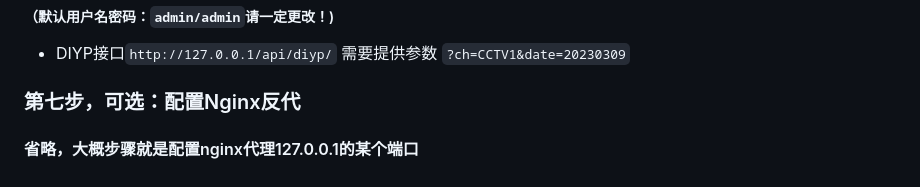
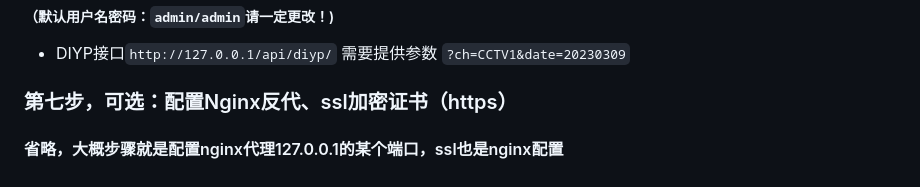
Before and after one commit to mxdabc/epg, a Markdown page: README.md, the part around the change. Rendered like a GitHub page.

Commit message:
修复Nginx反代部分的说明

```diff
--- a/README.md
+++ b/README.md
@@ -107,5 +107,5 @@ python manage.py runserver 0.0.0.0:80
 浏览器访问http://ip地址:端口/admin/ 打开后台
 ##### （默认用户名密码：`admin/admin`请一定更改！)
 - DIYP接口`http://127.0.0.1/api/diyp/` 需要提供参数 `?ch=CCTV1&date=20230309`
-### 第七步，可选：配置Nginx反代
-#### 省略，大概步骤就是配置nginx代理127.0.0.1的某个端口
+### 第七步，可选：配置Nginx反代、ssl加密证书（https）
+#### 省略，大概步骤就是配置nginx代理127.0.0.1的某个端口，ssl也是nginx配置
```
